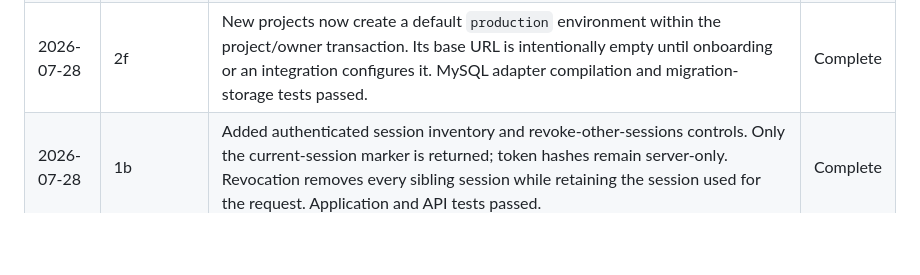
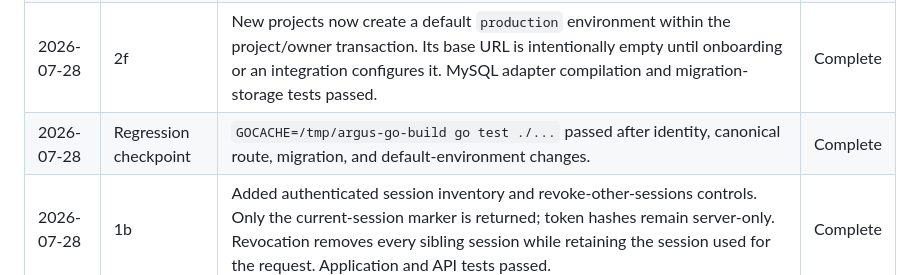
Before and after one commit to Mersad-Moghaddam/Argus, a Markdown page: PROGRESS.md, the part around the change. Drawn GitHub-style; blank space fills up the shorter version.

Commit message:
docs: record full regression checkpoint

```diff
--- a/PROGRESS.md
+++ b/PROGRESS.md
@@ -81,6 +81,7 @@
 | 2026-07-28 | 2d | Manual and OpenAPI-created/updated routes now persist canonical identity, a 32-byte SHA-256 lookup hash, and canonicalizer version `1`. The MySQL route store dual-writes and reads these fields. Focused domain, application, and API tests passed. | Complete |
 | 2026-07-28 | 2e | Added `cmd/backfill-endpoint-identity`: an operator-run, dry-run-capable, bounded batch backfill that uses the domain canonicalizer, records invalid legacy rows and exact canonical duplicates in the conflict ledger, and can safely resume. Duplicate detection and writes share a transaction with an index-range lock. Command compilation and domain tests passed. | Complete |
 | 2026-07-28 | 2f | New projects now create a default `production` environment within the project/owner transaction. Its base URL is intentionally empty until onboarding or an integration configures it. MySQL adapter compilation and migration-storage tests passed. | Complete |
+| 2026-07-28 | Regression checkpoint | `GOCACHE=/tmp/argus-go-build go test ./...` passed after identity, canonical route, migration, and default-environment changes. | Complete |
 | 2026-07-28 | 1b | Added authenticated session inventory and revoke-other-sessions controls. Only the current-session marker is returned; token hashes remain server-only. Revocation removes every sibling session while retaining the session used for the request. Application and API tests passed. | Complete |
 | 2026-07-28 | 1c | Added explicit Fiber read/write/idle timeouts, strict CSP and companion browser headers, a 256 KiB authentication/control payload guard, and per-IP authentication throttling with `429` responses. Platform, application, and HTTP API tests passed. | Complete |
 | 2026-07-28 | 1d | Moved registration/login out of the private Projects tab into dedicated `#/register` and `#/login` routes, with Register as the primary global guest action. Guest project navigation redirects to login and only accepts a constrained same-origin `#/projects/...` return target; header actions reflect the cookie-authenticated session. JavaScript syntax, diff checks, and focused domain/API tests passed. | Complete |
```
